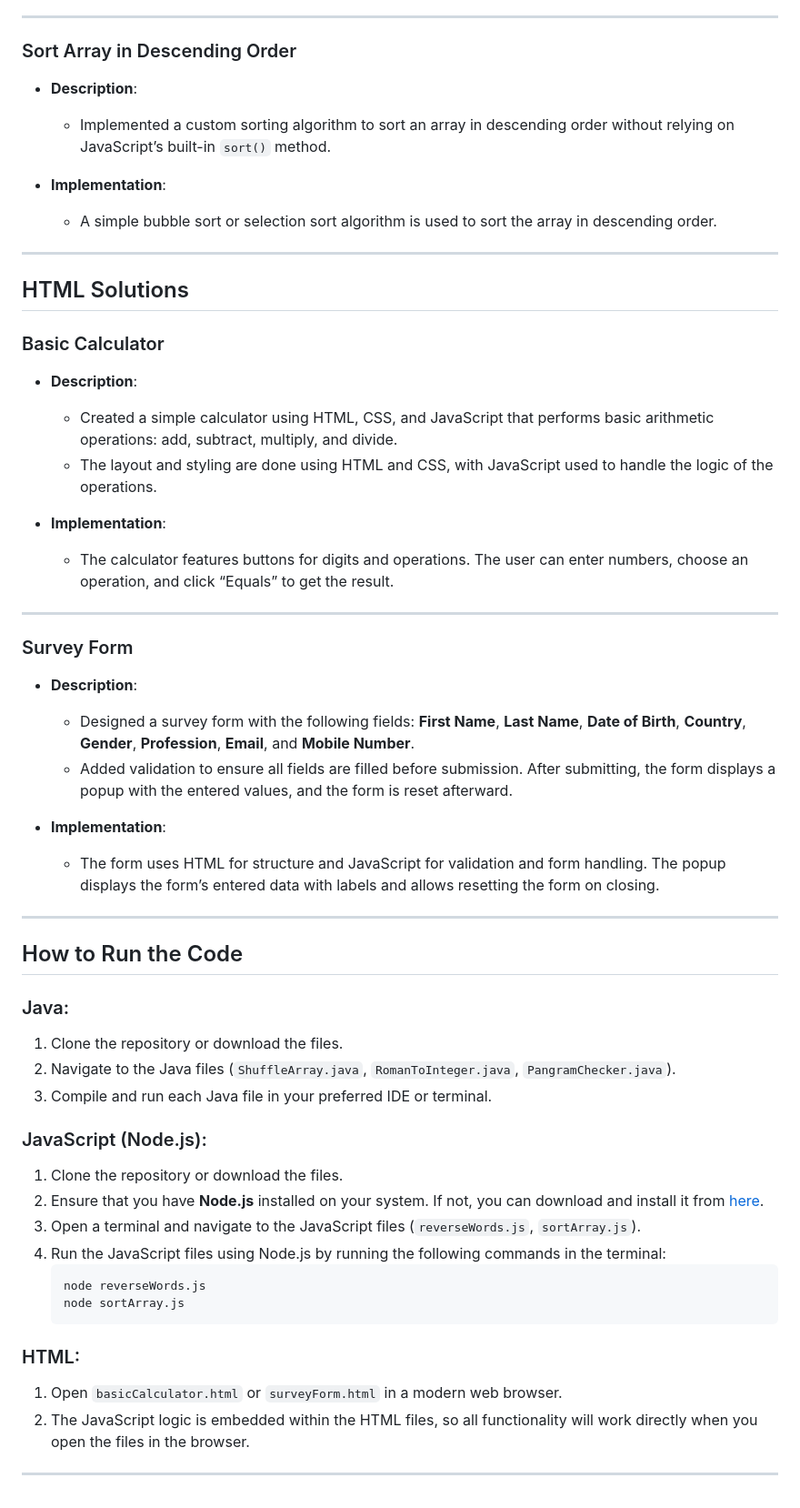
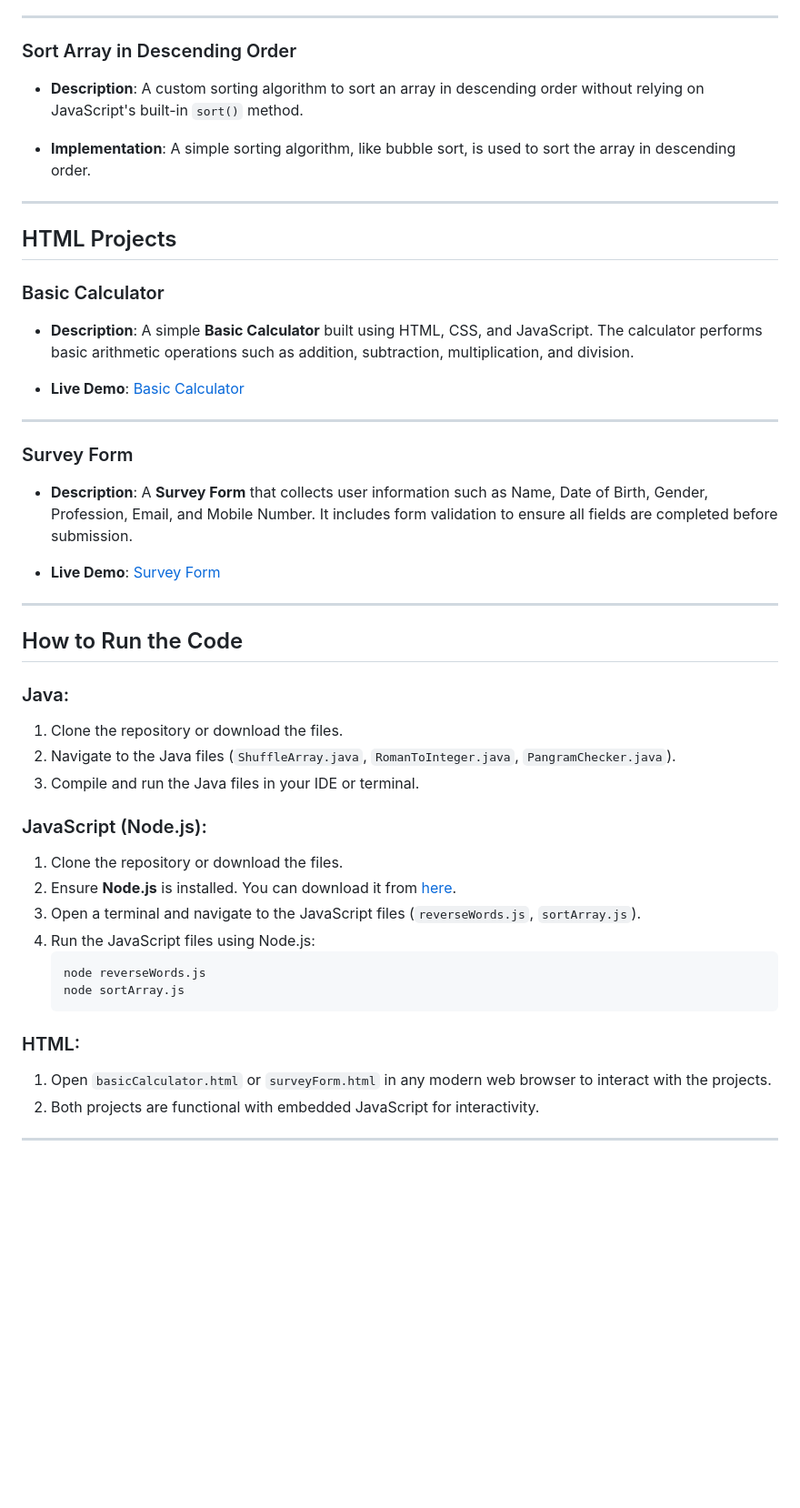
Before and after one commit to parthasarathy27/Coding-Assignment---ASE, a Markdown page: README.md, the part around the change printed below. Shown: that part at 91% size. GitHub-like rendering; blank space fills up the shorter version.

````diff
--- a/README.md
+++ b/README.md
@@ -60,33 +48,25 @@ This repository contains the solutions for the **Coding Assignment** for the pos
 ---
 
 ### Sort Array in Descending Order
-- **Description**:
-    - Implemented a custom sorting algorithm to sort an array in descending order without relying on JavaScript’s built-in `sort()` method.
+- **Description**: A custom sorting algorithm to sort an array in descending order without relying on JavaScript's built-in `sort()` method.
 
-- **Implementation**:
-    - A simple bubble sort or selection sort algorithm is used to sort the array in descending order.
+- **Implementation**: A simple sorting algorithm, like bubble sort, is used to sort the array in descending order.
 
 ---
 
-## HTML Solutions
+## HTML Projects
 
 ### Basic Calculator
-- **Description**:
-    - Created a simple calculator using HTML, CSS, and JavaScript that performs basic arithmetic operations: add, subtract, multiply, and divide.
-    - The layout and styling are done using HTML and CSS, with JavaScript used to handle the logic of the operations.
+- **Description**: A simple **Basic Calculator** built using HTML, CSS, and JavaScript. The calculator performs basic arithmetic operations such as addition, subtraction, multiplication, and division.
 
-- **Implementation**:
-    - The calculator features buttons for digits and operations. The user can enter numbers, choose an operation, and click “Equals” to get the result.
+- **Live Demo**: [Basic Calculator](https://parthasarathy27.github.io/Coding-Assignment---ASE/Html_assignment/basic%20calculator/index.html)
 
 ---
 
 ### Survey Form
-- **Description**:
-    - Designed a survey form with the following fields: **First Name**, **Last Name**, **Date of Birth**, **Country**, **Gender**, **Profession**, **Email**, and **Mobile Number**.
-    - Added validation to ensure all fields are filled before submission. After submitting, the form displays a popup with the entered values, and the form is reset afterward.
+- **Description**: A **Survey Form** that collects user information such as Name, Date of Birth, Gender, Profession, Email, and Mobile Number. It includes form validation to ensure all fields are completed before submission.
 
-- **Implementation**:
-    - The form uses HTML for structure and JavaScript for validation and form handling. The popup displays the form’s entered data with labels and allows resetting the form on closing.
+- **Live Demo**: [Survey Form](https://parthasarathy27.github.io/Coding-Assignment---ASE/Html_assignment/survey%20form/index.html)
 
 ---
 
@@ -95,20 +75,20 @@ This repository contains the solutions for the **Coding Assignment** for the pos
 ### Java:
 1. Clone the repository or download the files.
 2. Navigate to the Java files (`ShuffleArray.java`, `RomanToInteger.java`, `PangramChecker.java`).
-3. Compile and run each Java file in your preferred IDE or terminal.
+3. Compile and run the Java files in your IDE or terminal.
 
 ### JavaScript (Node.js):
 1. Clone the repository or download the files.
-2. Ensure that you have **Node.js** installed on your system. If not, you can download and install it from [here](https://nodejs.org/).
+2. Ensure **Node.js** is installed. You can download it from [here](https://nodejs.org/).
 3. Open a terminal and navigate to the JavaScript files (`reverseWords.js`, `sortArray.js`).
-4. Run the JavaScript files using Node.js by running the following commands in the terminal:
-    ```bash
-    node reverseWords.js
-    node sortArray.js
-    ```
+4. Run the JavaScript files using Node.js:
+   ```bash
+   node reverseWords.js
+   node sortArray.js
+   ```
 
 ### HTML:
-1. Open `basicCalculator.html` or `surveyForm.html` in a modern web browser.
-2. The JavaScript logic is embedded within the HTML files, so all functionality will work directly when you open the files in the browser.
+1. Open `basicCalculator.html` or `surveyForm.html` in any modern web browser to interact with the projects.
+2. Both projects are functional with embedded JavaScript for interactivity.
 
 ---
````
Also changed, not shown: other parts of README.md (+10 -22 lines).
